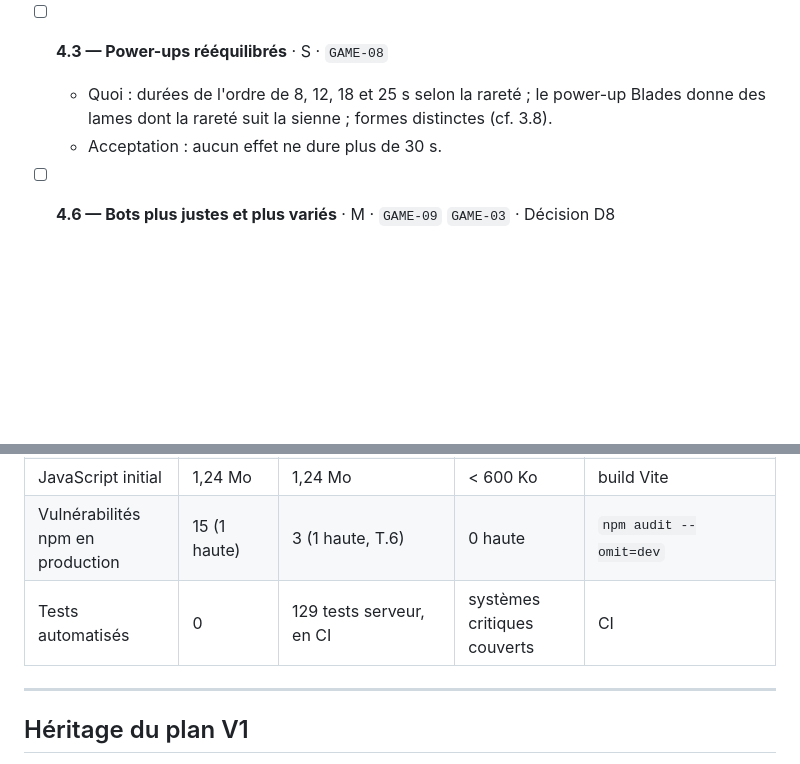
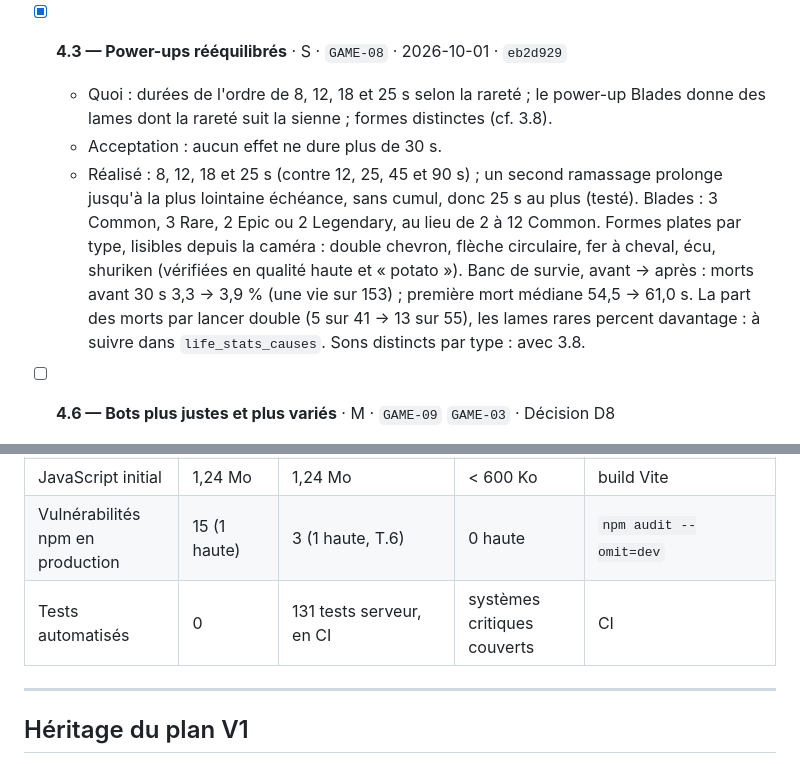
Before and after one commit to A-Jeaugey/blades-io, a Markdown page: PLAN.md, 2 parts joined by grey strips. GitHub-like rendering; blank space fills up the shorter version.

Commit message:
Plan : 4.3 cochée
Co-Authored-By: Claude Opus 5.5 <noreply@anthropic.com>
Claude-Session: https://claude.ai/code/session_01Na6aeQArmtCdPGQLQtSzqG

```diff
--- a/PLAN.md
+++ b/PLAN.md
@@ -330,9 +330,10 @@ Objectif : une progression qui ne plafonne pas, un snowball maîtrisé, une cart
   - Quoi : prime sur le leader (bonus de loot et de trophées à son élimination, affichée sur la couronne) ; bonus « underdog » pour un kill contre un joueur deux fois plus gros ; loot de mort qui privilégie les lames rares ; rendements décroissants de la hitbox au-delà d'un seuil.
   - Acceptation : télémétrie : durée médiane de règne du leader en baisse ; les kills « underdog » représentent une part mesurable des éliminations.
 
-- [ ] **4.3 — Power-ups rééquilibrés** · S · `GAME-08`
+- [x] **4.3 — Power-ups rééquilibrés** · S · `GAME-08` · 2026-10-01 · `eb2d929`
   - Quoi : durées de l'ordre de 8, 12, 18 et 25 s selon la rareté ; le power-up Blades donne des lames dont la rareté suit la sienne ; formes distinctes (cf. 3.8).
   - Acceptation : aucun effet ne dure plus de 30 s.
+  - Réalisé : 8, 12, 18 et 25 s (contre 12, 25, 45 et 90 s) ; un second ramassage prolonge jusqu'à la plus lointaine échéance, sans cumul, donc 25 s au plus (testé). Blades : 3 Common, 3 Rare, 2 Epic ou 2 Legendary, au lieu de 2 à 12 Common. Formes plates par type, lisibles depuis la caméra : double chevron, flèche circulaire, fer à cheval, écu, shuriken (vérifiées en qualité haute et « potato »). Banc de survie, avant → après : morts avant 30 s 3,3 → 3,9 % (une vie sur 153) ; première mort médiane 54,5 → 61,0 s. La part des morts par lancer double (5 sur 41 → 13 sur 55), les lames rares percent davantage : à suivre dans `life_stats_causes`. Sons distincts par type : avec 3.8.
 
 - [ ] **4.6 — Bots plus justes et plus variés** · M · `GAME-09` `GAME-03` · Décision D8
   - Quoi : vision qui respecte les bushes ; niveaux de difficulté, avec plus de bots faciles quand des débutants sont présents ; pas plus d'un bot sur un même nouveau joueur ; indicateur « bot » discret dans le classement.
@@ -471,7 +472,7 @@ Objectif : de la variété et des parties courtes avec un vrai dénouement. Repr
 | Premières vies de moins de 20 s (joueurs réels) | inconnu | mesurable après la migration 0005 et la fusion | < 15 % | `life_stats_summary` (4.8) |
 | JavaScript initial | 1,24 Mo | 1,24 Mo | < 600 Ko | build Vite |
 | Vulnérabilités npm en production | 15 (1 haute) | 3 (1 haute, T.6) | 0 haute | `npm audit --omit=dev` |
-| Tests automatisés | 0 | 129 tests serveur, en CI | systèmes critiques couverts | CI |
+| Tests automatisés | 0 | 131 tests serveur, en CI | systèmes critiques couverts | CI |
 
 ---
 
```
